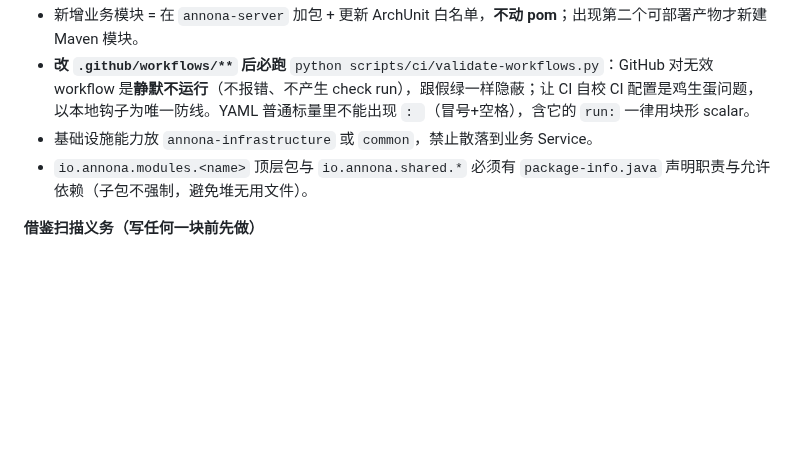
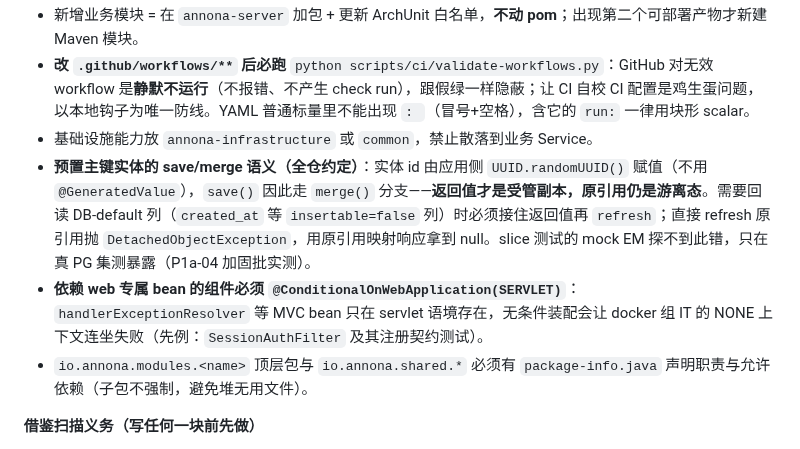
Before and after one commit to Ember452/annona, a Markdown page: AGENTS.md, the part around the change. Drawn GitHub-style; blank space fills up the shorter version.

Commit message:
docs(agents): pin the save-merge and web-conditional bean conventions
Two conventions distilled from the false-green postmortem that slice
tests cannot catch and P1a-05 will hit immediately: pre-assigned-id
entities take the merge() branch of save(), so the returned managed copy
must be captured before refresh/response mapping; and components
depending on web-only beans (handlerExceptionResolver) need
@ConditionalOnWebApplication(SERVLET) or the NONE-context docker ITs
fail as a group.

Signed-off-by: Ember452 <252594880+Ember452@users.noreply.github.com>

```diff
--- a/AGENTS.md
+++ b/AGENTS.md
@@ -130,6 +130,8 @@
 - 新增业务模块 = 在 `annona-server` 加包 + 更新 ArchUnit 白名单，**不动 pom**；出现第二个可部署产物才新建 Maven 模块。
 - **改 `.github/workflows/**` 后必跑** `python scripts/ci/validate-workflows.py`：GitHub 对无效 workflow 是**静默不运行**（不报错、不产生 check run），跟假绿一样隐蔽；让 CI 自校 CI 配置是鸡生蛋问题，以本地钩子为唯一防线。YAML 普通标量里不能出现 `: `（冒号+空格），含它的 `run:` 一律用块形 scalar。
 - 基础设施能力放 `annona-infrastructure` 或 `common`，禁止散落到业务 Service。
+- **预置主键实体的 save/merge 语义（全仓约定）**：实体 id 由应用侧 `UUID.randomUUID()` 赋值（不用 `@GeneratedValue`），`save()` 因此走 `merge()` 分支——**返回值才是受管副本，原引用仍是游离态**。需要回读 DB-default 列（`created_at` 等 `insertable=false` 列）时必须接住返回值再 `refresh`；直接 refresh 原引用抛 `DetachedObjectException`，用原引用映射响应拿到 null。slice 测试的 mock EM 探不到此错，只在真 PG 集测暴露（P1a-04 加固批实测）。
+- **依赖 web 专属 bean 的组件必须 `@ConditionalOnWebApplication(SERVLET)`**：`handlerExceptionResolver` 等 MVC bean 只在 servlet 语境存在，无条件装配会让 docker 组 IT 的 NONE 上下文连坐失败（先例：`SessionAuthFilter` 及其注册契约测试）。
 - `io.annona.modules.<name>` 顶层包与 `io.annona.shared.*` 必须有 `package-info.java` 声明职责与允许依赖（子包不强制，避免堆无用文件）。
 
 **借鉴扫描义务（写任何一块前先做）**
```
